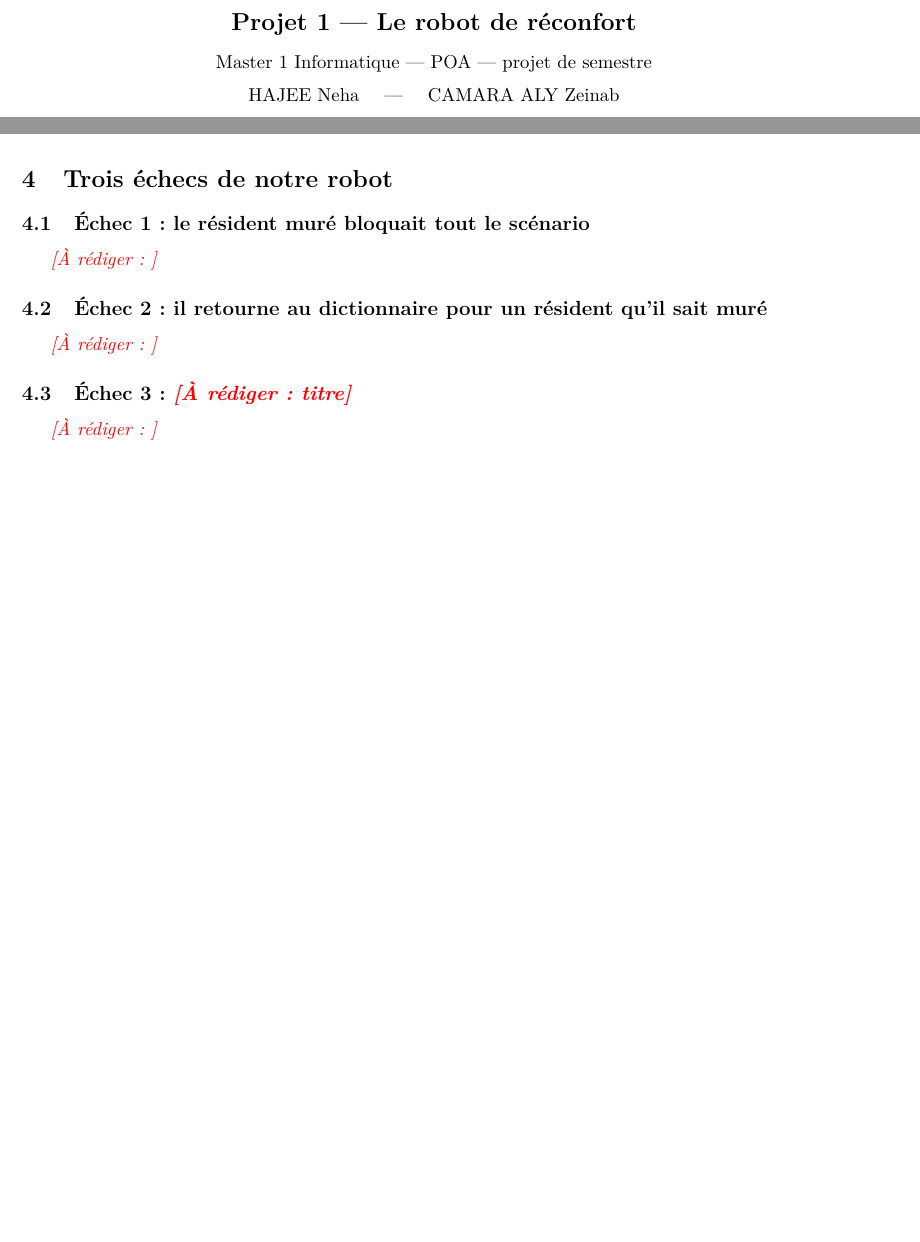
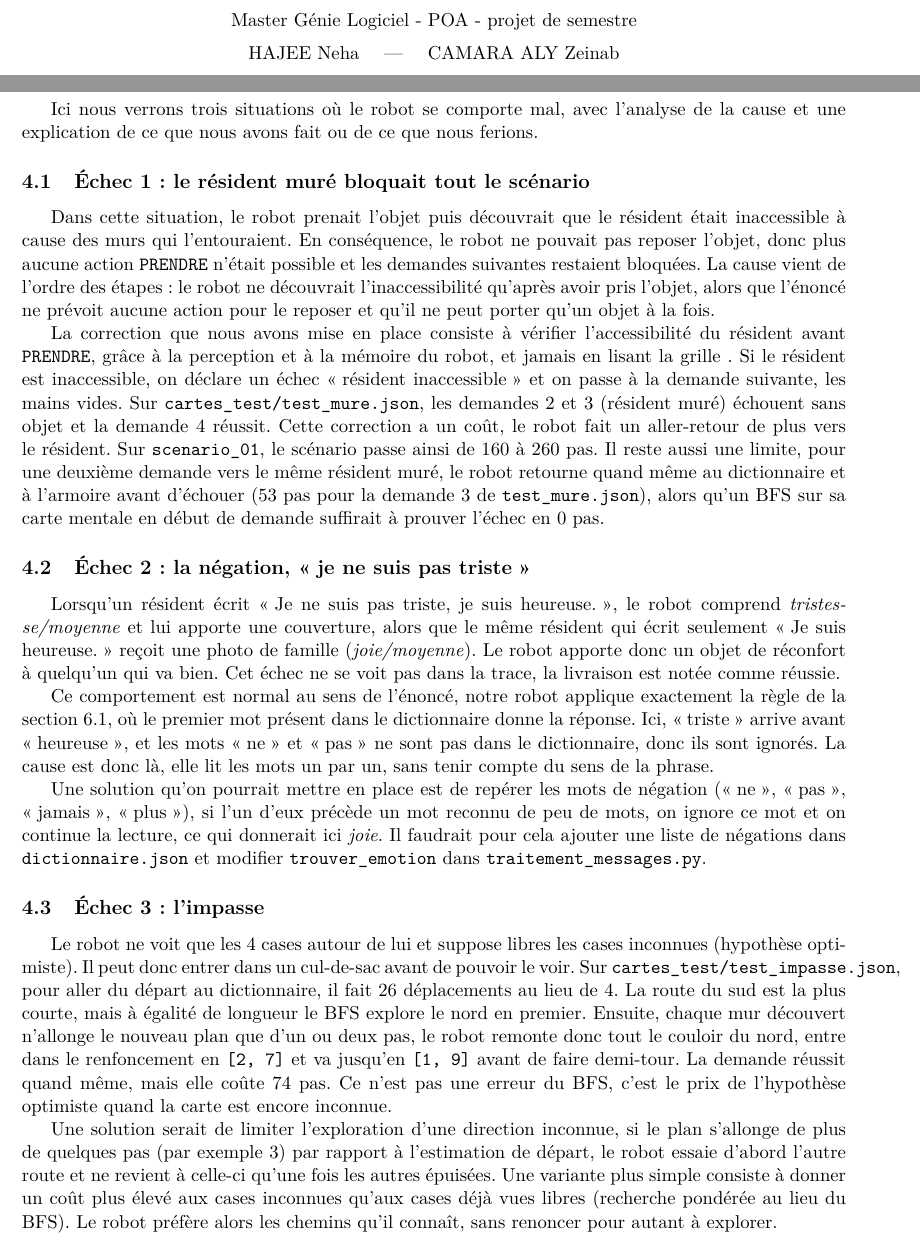
Before and after one commit to nehahajee/POA_Projet1, a LaTeX document (rapport/rapport.tex): two parts of pages 1 and 2 of 2 before the commit and two parts of pages 1 and 3 of 3 after it, joined at a grey line, cut at the place of the change, the shorter picture padded with empty space. Compiled offline with pdfLaTeX.

Commit message:
Section 4 du rapport : les 3 échecs

```diff
--- a/rapport/rapport.tex
+++ b/rapport/rapport.tex
@@ -24,17 +24,15 @@
 
 \begin{document}
 
-% ------------------------------------------------------------------ En-tete
-% Un simple bloc en haut de la page 1 (pas de page de titre : 3 pages maximum)
 \begin{center}
-  {\Large\bfseries Projet 1 --- Le robot de réconfort}\\[0.3cm]
-  Master 1 Informatique --- POA --- projet de semestre\\[0.2cm]
+  {\Large\bfseries Projet 1 - Le robot de réconfort}\\[0.3cm]
+  Master Génie Logiciel - POA - projet de semestre\\[0.2cm]
   HAJEE Neha \quad --- \quad CAMARA ALY Zeinab\\[0.2cm]
   Enseignants : Vetea Jacot, Florian Lecourt --- Année universitaire 2026--2027\\[0.2cm]
   Dépôt : \url{https://github.com/nehahajee/POA_Projet1} --- Vidéo : \texttt{demo.mp4}
 \end{center}
 
-% ------------------------------------------------------------------
+
 \section{Architecture}
 % → enonce 11.1 : un schema, et la justification des frontieres entre
 %   perception, memoire, decision et action.
@@ -142,36 +140,66 @@
 %   emotions) ; ce qui change dans armoire.py (calculer_candidats) et dans la trace.
 \afaire{}
 
-% ------------------------------------------------------------------
+\newpage
 \section{Trois échecs de notre robot}
-% → enonce 11.4 : trois situations ou il se comporte mal, avec l'analyse de la cause.
-%   Pour chacun : la situation, la cause, ce que nous avons fait (ou ferions).
+Ici nous verrons trois situations où le robot se comporte mal, avec l'analyse de la cause
+et une explication de ce que nous avons fait ou de ce que nous ferions.
 
 \subsection{Échec 1 : le résident muré bloquait tout le scénario}
-% → situation : le robot prenait l'objet puis decouvrait que le resident etait mure ;
-%   il ne peut pas reposer l'objet, donc plus de PRENDRE possible : demandes suivantes
-%   bloquees.
-% → correction : verifier l'accessibilite du resident AVANT PRENDRE, en marchant
-%   (perception + memoire, jamais la grille), puis echec « resident inaccessible »
-%   et passage a la demande suivante (choix valide par les enseignants).
-% données : cout du detour sur scenario_01 : 160 pas sans verification, 260 avec ;
-%   cartes_test/test_mure.json : demandes 2 et 3 en echec sans objet, demande 4 reussie.
-\afaire{}
+Dans cette situation, le robot prenait l'objet puis découvrait que le résident était inaccessible
+à cause des murs qui l'entouraient. En conséquence, le robot ne pouvait pas reposer l'objet, donc
+plus aucune action \texttt{PRENDRE} n'était possible et les demandes suivantes restaient bloquées.
+La cause vient de l'ordre des étapes : le robot ne découvrait l'inaccessibilité qu'après avoir
+pris l'objet, alors que l'énoncé ne prévoit aucune action pour le reposer et qu'il ne peut
+porter qu'un objet à la fois.
 
-\subsection{Échec 2 : il retourne au dictionnaire pour un résident qu'il sait muré}
-% → situation : 2e demande vers le meme resident mure ;
-% → cause : la memoire n'est consultee qu'a l'etape « resident », apres le
-%   dictionnaire et l'armoire ;
-% données : cartes_test/test_mure.json, demande 3 : 53 pas pour un echec deja prouve ;
-% → amelioration : tester d'abord le chemin sur la carte mentale (sans la grille).
-\afaire{}
+La correction que nous avons mise en place consiste à vérifier l'accessibilité du résident avant
+\texttt{PRENDRE}, grâce à la perception et à la mémoire du robot, et jamais en lisant la grille
+. Si le résident est inaccessible, on déclare un échec
+\og résident inaccessible\fg{} et on passe à la demande suivante, les mains vides.
+Sur \texttt{cartes\_test/test\_mure.json}, les demandes 2 et 3 (résident muré) échouent sans objet
+et la demande 4 réussit. Cette correction a un coût, le robot fait un aller-retour de plus
+vers le résident. Sur \texttt{scenario\_01}, le scénario passe ainsi de 160 à 260 pas.
+Il reste aussi une limite, pour une deuxième demande vers le même résident muré, le robot
+retourne quand même au dictionnaire et à l'armoire avant d'échouer (53 pas pour la demande 3 de
+\texttt{test\_mure.json}), alors qu'un BFS sur sa carte mentale en début de demande suffirait à
+prouver l'échec en 0 pas.
 
-\subsection{Échec 3 : \afaire{titre}}
-% → au choix, a partir de nos essais :
-%   - l'impasse (cartes_test/test_impasse.json) : l'hypothese optimiste fait entrer le
-%     robot dans un cul-de-sac avant de le voir ;
-%   - la fouille de l'armoire repasse par des casiers deja vus vides (annexe C) ;
-%   - le premier mot reconnu gagne : « je ne suis pas triste » donne tristesse.
-\afaire{}
+\subsection{Échec 2 : la négation, \og je ne suis pas triste\fg{}}
+Lorsqu'un résident écrit \og Je ne suis pas triste, je suis heureuse.\fg{}, le robot comprend
+\emph{tristesse/moyenne} et lui apporte une couverture, alors que le même résident qui écrit
+seulement \og Je suis heureuse.\fg{} reçoit une photo de famille (\emph{joie/moyenne}).
+Le robot apporte donc un objet de réconfort à quelqu'un qui va bien. Cet échec ne se voit
+pas dans la trace, la livraison est notée comme réussie.
+
+Ce comportement est normal au sens de l'énoncé, notre robot applique exactement la règle de la
+section 6.1, où le premier mot présent dans le dictionnaire donne la réponse. Ici, \og triste\fg{}
+arrive avant \og heureuse\fg{}, et les mots \og ne\fg{} et \og pas\fg{} ne sont pas dans le
+dictionnaire, donc ils sont ignorés. La cause est donc là, elle lit les mots un
+par un, sans tenir compte du sens de la phrase.
+
+Une solution qu'on pourrait mettre en place est de repérer les mots de négation (\og ne\fg{},
+\og pas\fg{}, \og jamais\fg{}, \og plus\fg{}), si l'un d'eux précède un mot reconnu de peu de
+mots, on ignore ce mot et on continue la lecture, ce qui donnerait ici \emph{joie}. Il faudrait
+pour cela ajouter une liste de négations dans \texttt{dictionnaire.json} et modifier
+\texttt{trouver\_emotion} dans \texttt{traitement\_messages.py}.
+
+\subsection{Échec 3 : l'impasse}
+Le robot ne voit que les 4 cases autour de lui et suppose libres les cases inconnues (hypothèse
+optimiste). Il peut donc entrer dans un cul-de-sac avant de pouvoir le voir. Sur
+\texttt{cartes\_test/test\_impasse.json}, pour aller du départ au dictionnaire, il fait 26
+déplacements au lieu de 4. La route du sud est la plus courte, mais à égalité de longueur le BFS
+explore le nord en premier. Ensuite, chaque mur découvert n'allonge le nouveau plan que d'un ou
+deux pas, le robot remonte donc tout le couloir du nord, entre dans le renfoncement en
+\texttt{[2, 7]} et va jusqu'en \texttt{[1, 9]} avant de faire demi-tour. La demande réussit quand
+même, mais elle coûte 74 pas. Ce n'est pas une erreur du BFS, c'est le prix de l'hypothèse
+optimiste quand la carte est encore inconnue.
+
+Une solution serait de limiter l'exploration d'une direction inconnue, si le plan s'allonge de
+plus de quelques pas (par exemple 3) par rapport à l'estimation de départ, le robot essaie
+d'abord l'autre route et ne revient à celle-ci qu'une fois les autres épuisées. Une variante plus
+simple consiste à donner un coût plus élevé aux cases inconnues qu'aux cases déjà vues libres
+(recherche pondérée au lieu du BFS). Le robot préfère alors les chemins qu'il connaît, sans
+renoncer pour autant à explorer.
 
 \end{document}
```
